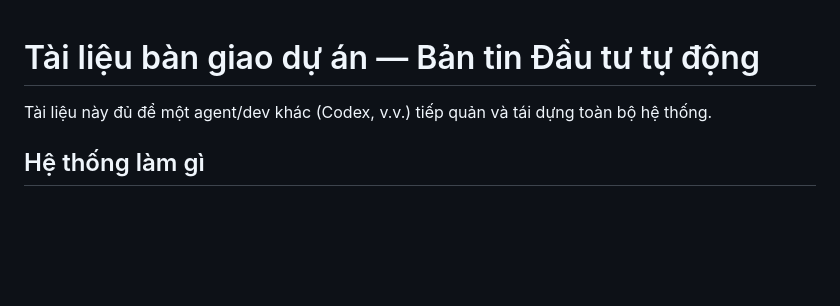
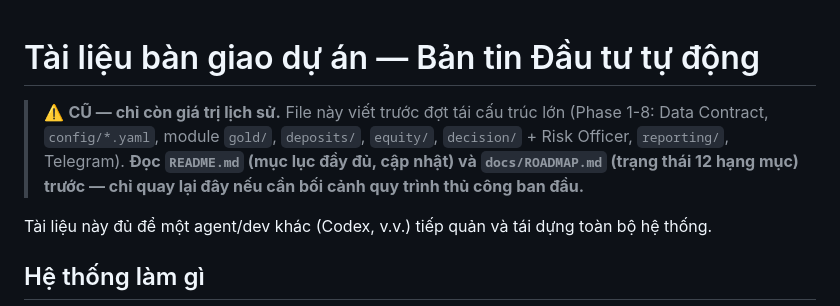
Before and after one commit to luibobo932/Finance-duy, a Markdown page: docs/HANDOVER.md, the part around the change. Drawn GitHub-style; blank space fills up the shorter version.

Commit message:
Đánh dấu docs/HANDOVER.md là tài liệu cũ, trỏ sang README.md
README.md đã bao quát đầy đủ Phase 1-8 (data contract, config/*.yaml,
module vàng/tiền gửi/chứng khoán, Decision Engine, dashboard, Telegram) —
HANDOVER.md viết trước đợt tái cấu trúc nên dễ gây nhầm lẫn cho agent mới
đọc vào. Thêm banner cảnh báo + trỏ đường dẫn đúng thay vì viết lại toàn bộ.

Co-Authored-By: Claude Sonnet 5 <noreply@anthropic.com>
Claude-Session: https://claude.ai/code/session_013t34M5Yh9yPtmNDBRg4UYx

```diff
--- a/docs/HANDOVER.md
+++ b/docs/HANDOVER.md
@@ -1,4 +1,10 @@
 # Tài liệu bàn giao dự án — Bản tin Đầu tư tự động
+
+> ⚠️ **CŨ — chỉ còn giá trị lịch sử.** File này viết trước đợt tái cấu trúc lớn
+> (Phase 1-8: Data Contract, `config/*.yaml`, module `gold/`, `deposits/`,
+> `equity/`, `decision/` + Risk Officer, `reporting/`, Telegram). **Đọc
+> `README.md` (mục lục đầy đủ, cập nhật) và `docs/ROADMAP.md` (trạng thái 12
+> hạng mục) trước — chỉ quay lại đây nếu cần bối cảnh quy trình thủ công ban đầu.**
 
 Tài liệu này đủ để một agent/dev khác (Codex, v.v.) tiếp quản và tái dựng toàn bộ hệ thống.
 
```
